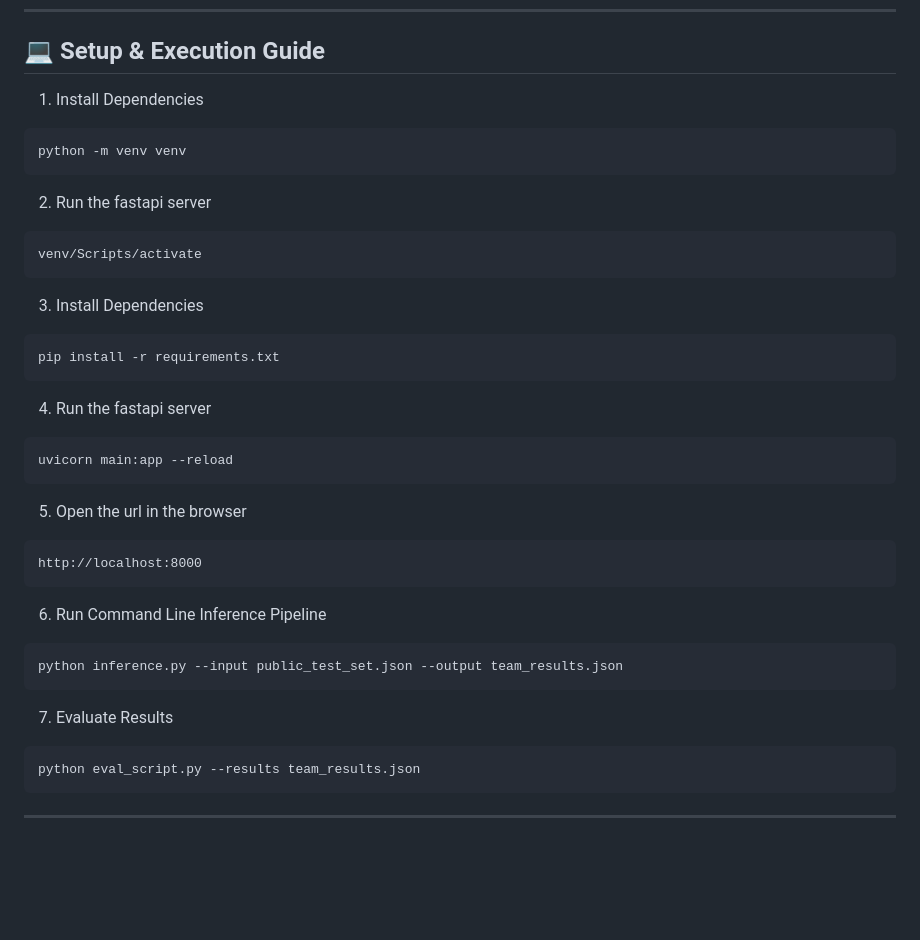
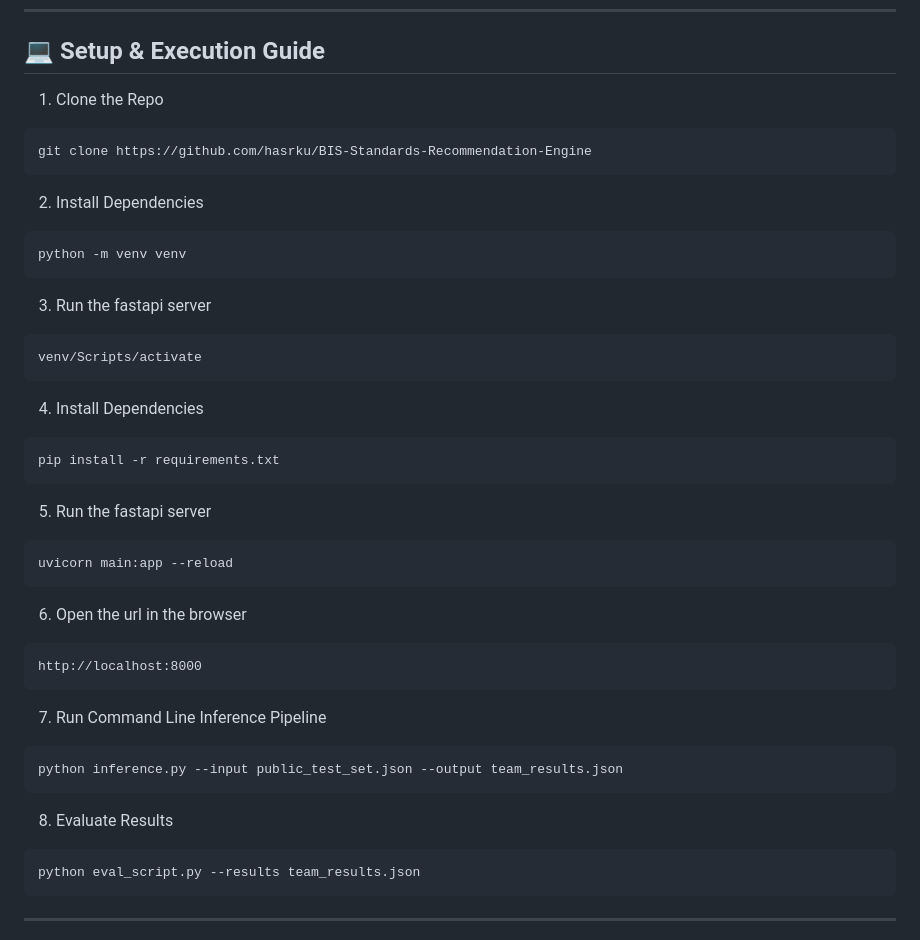
Before and after one commit to hasrku/BIS-Standards-Recommendation-Engine, a Markdown page: README.md, the part around the change. Drawn GitHub-style; blank space fills up the shorter version.

````diff
--- a/README.md
+++ b/README.md
@@ -75,43 +75,49 @@ _Note: As this was a one-time preprocessing step, the RAG pipeline begins its au
 
 ## 💻 Setup & Execution Guide
 
-1. Install Dependencies
+1. Clone the Repo
+
+```
+git clone https://github.com/hasrku/BIS-Standards-Recommendation-Engine
+```
+
+2. Install Dependencies
 
 ```
 python -m venv venv
 ```
 
-2. Run the fastapi server
+3. Run the fastapi server
 
 ```
 venv/Scripts/activate
 ```
 
-3. Install Dependencies
+4. Install Dependencies
 
 ```
 pip install -r requirements.txt
 ```
 
-4. Run the fastapi server
+5. Run the fastapi server
 
 ```
 uvicorn main:app --reload
 ```
 
-5. Open the url in the browser
+6. Open the url in the browser
 
 ```
 http://localhost:8000
 ```
 
-6. Run Command Line Inference Pipeline
+7. Run Command Line Inference Pipeline
 
 ```
 python inference.py --input public_test_set.json --output team_results.json
 ```
 
-7. Evaluate Results
+8. Evaluate Results
 
 ```
 python eval_script.py --results team_results.json
````
